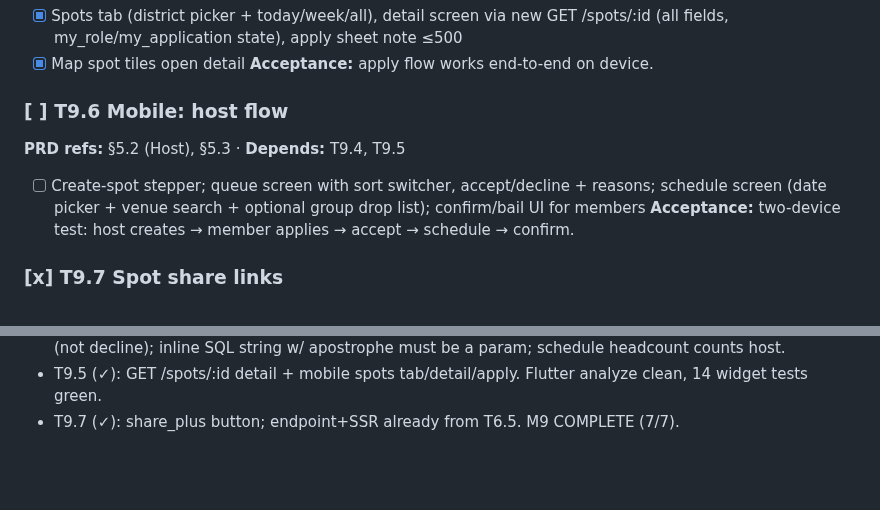
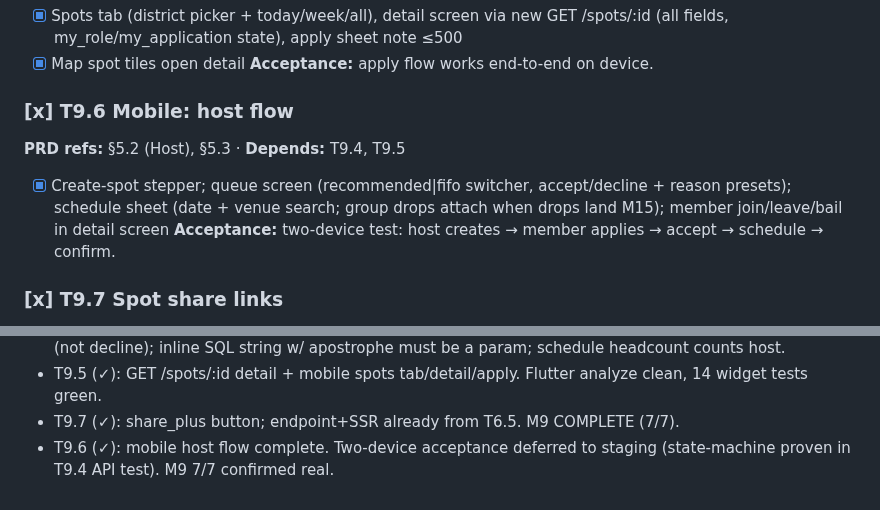
Before and after one commit to jamezun/meshpoke-app, a Markdown page: BUILD_PLAN.md, 2 parts joined by grey strips. Rendered like a GitHub page; blank space fills up the shorter version.

Commit message:
T9.6: tick plan

```diff
--- a/BUILD_PLAN.md
+++ b/BUILD_PLAN.md
@@ -548,9 +548,9 @@ Update the "Done" column whenever a task is marked `[x]`.
 - [x] Map spot tiles open detail
 **Acceptance:** apply flow works end-to-end on device.
 
-### [ ] T9.6 Mobile: host flow
+### [x] T9.6 Mobile: host flow
 **PRD refs:** §5.2 (Host), §5.3 · **Depends:** T9.4, T9.5
-- [ ] Create-spot stepper; queue screen with sort switcher, accept/decline + reasons; schedule screen (date picker + venue search + optional group drop list); confirm/bail UI for members
+- [x] Create-spot stepper; queue screen (recommended|fifo switcher, accept/decline + reason presets); schedule sheet (date + venue search; group drops attach when drops land M15); member join/leave/bail in detail screen
 **Acceptance:** two-device test: host creates → member applies → accept → schedule → confirm.
 
 ### [x] T9.7 Spot share links
@@ -1117,3 +1117,4 @@ Append one line per completed task (newest at the bottom).
 - T9.4 (✓): spotLifecycle.ts + 1 full state-machine test (146 api green). Lessons: decision enum is declined (not decline); inline SQL string w/ apostrophe must be a param; schedule headcount counts host.
 - T9.5 (✓): GET /spots/:id detail + mobile spots tab/detail/apply. Flutter analyze clean, 14 widget tests green.
 - T9.7 (✓): share_plus button; endpoint+SSR already from T6.5. M9 COMPLETE (7/7).
+- T9.6 (✓): mobile host flow complete. Two-device acceptance deferred to staging (state-machine proven in T9.4 API test). M9 7/7 confirmed real.
```
